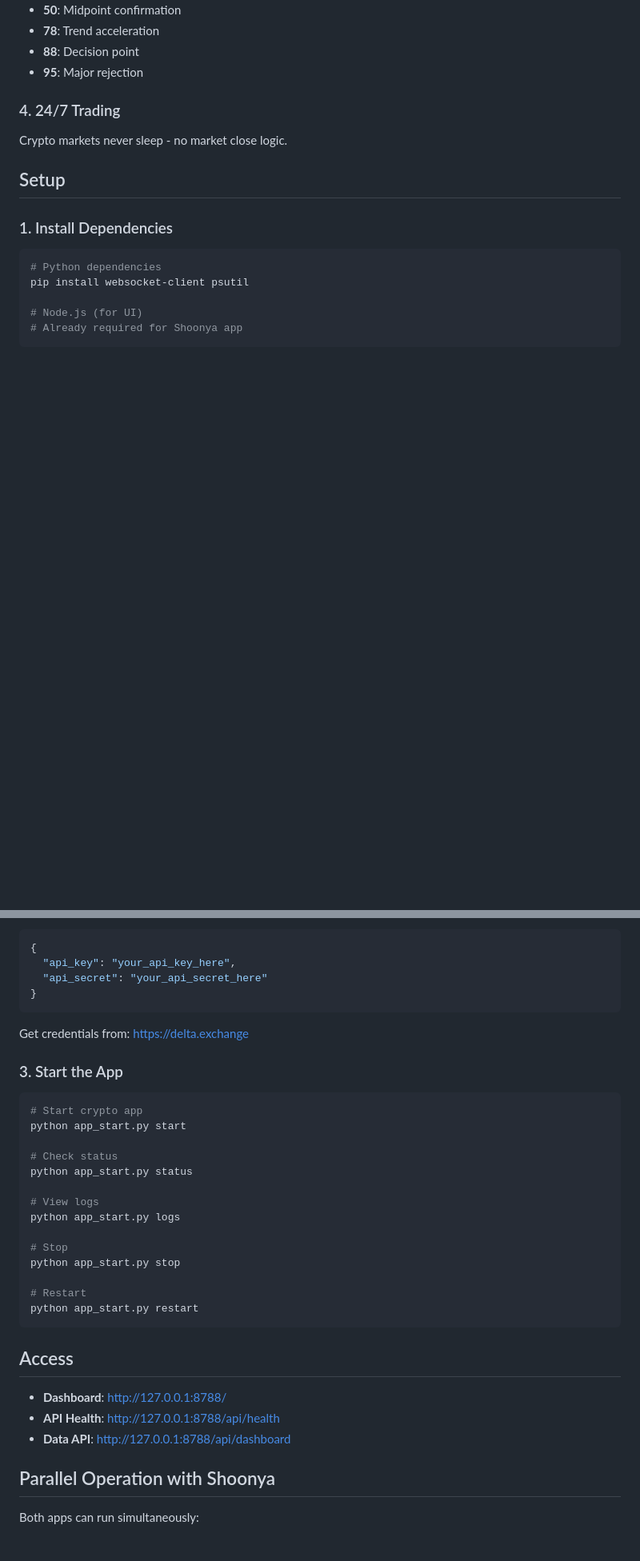
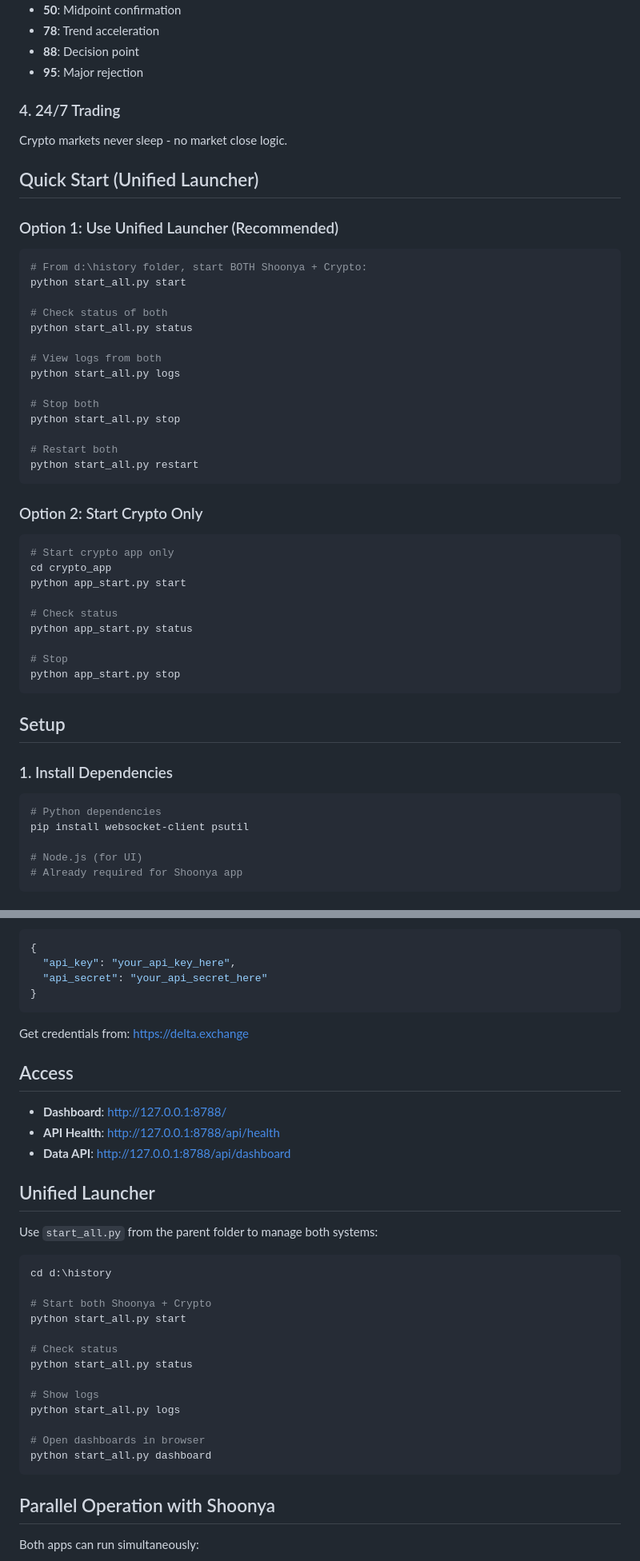
Before and after one commit to raghuunaandaanas/nandans, a Markdown page: crypto_app/README.md, 2 parts joined by grey strips. Shown at 80% size. GitHub-like rendering; blank space fills up the shorter version.

Commit message:
DOCS: Update Crypto README with Unified Launcher instructions
Added Quick Start section with unified launcher commands:
- Option 1: Use unified launcher (recommended)
- Option 2: Start crypto only

Added Unified Launcher section with all commands

Author: AI Assistant
Date: 2026-02-13

````diff
--- a/crypto_app/README.md
+++ b/crypto_app/README.md
@@ -56,6 +56,39 @@ Universal zones that work for ALL instruments:
 ### 4. 24/7 Trading
 Crypto markets never sleep - no market close logic.
 
+## Quick Start (Unified Launcher)
+
+### Option 1: Use Unified Launcher (Recommended)
+```bash
+# From d:\history folder, start BOTH Shoonya + Crypto:
+python start_all.py start
+
+# Check status of both
+python start_all.py status
+
+# View logs from both
+python start_all.py logs
+
+# Stop both
+python start_all.py stop
+
+# Restart both
+python start_all.py restart
+```
+
+### Option 2: Start Crypto Only
+```bash
+# Start crypto app only
+cd crypto_app
+python app_start.py start
+
+# Check status
+python app_start.py status
+
+# Stop
+python app_start.py stop
+```
+
 ## Setup
 
 ### 1. Install Dependencies
@@ -78,29 +111,31 @@ Create `delta_cred.json`:
 
 Get credentials from: https://delta.exchange
 
-### 3. Start the App
-```bash
-# Start crypto app
-python app_start.py start
-
-# Check status
-python app_start.py status
-
-# View logs
-python app_start.py logs
-
-# Stop
-python app_start.py stop
-
-# Restart
-python app_start.py restart
-```
-
 ## Access
 
 - **Dashboard**: http://127.0.0.1:8788/
 - **API Health**: http://127.0.0.1:8788/api/health
 - **Data API**: http://127.0.0.1:8788/api/dashboard
+
+## Unified Launcher
+
+Use `start_all.py` from the parent folder to manage both systems:
+
+```bash
+cd d:\history
+
+# Start both Shoonya + Crypto
+python start_all.py start
+
+# Check status
+python start_all.py status
+
+# Show logs
+python start_all.py logs
+
+# Open dashboards in browser
+python start_all.py dashboard
+```
 
 ## Parallel Operation with Shoonya
 
````
